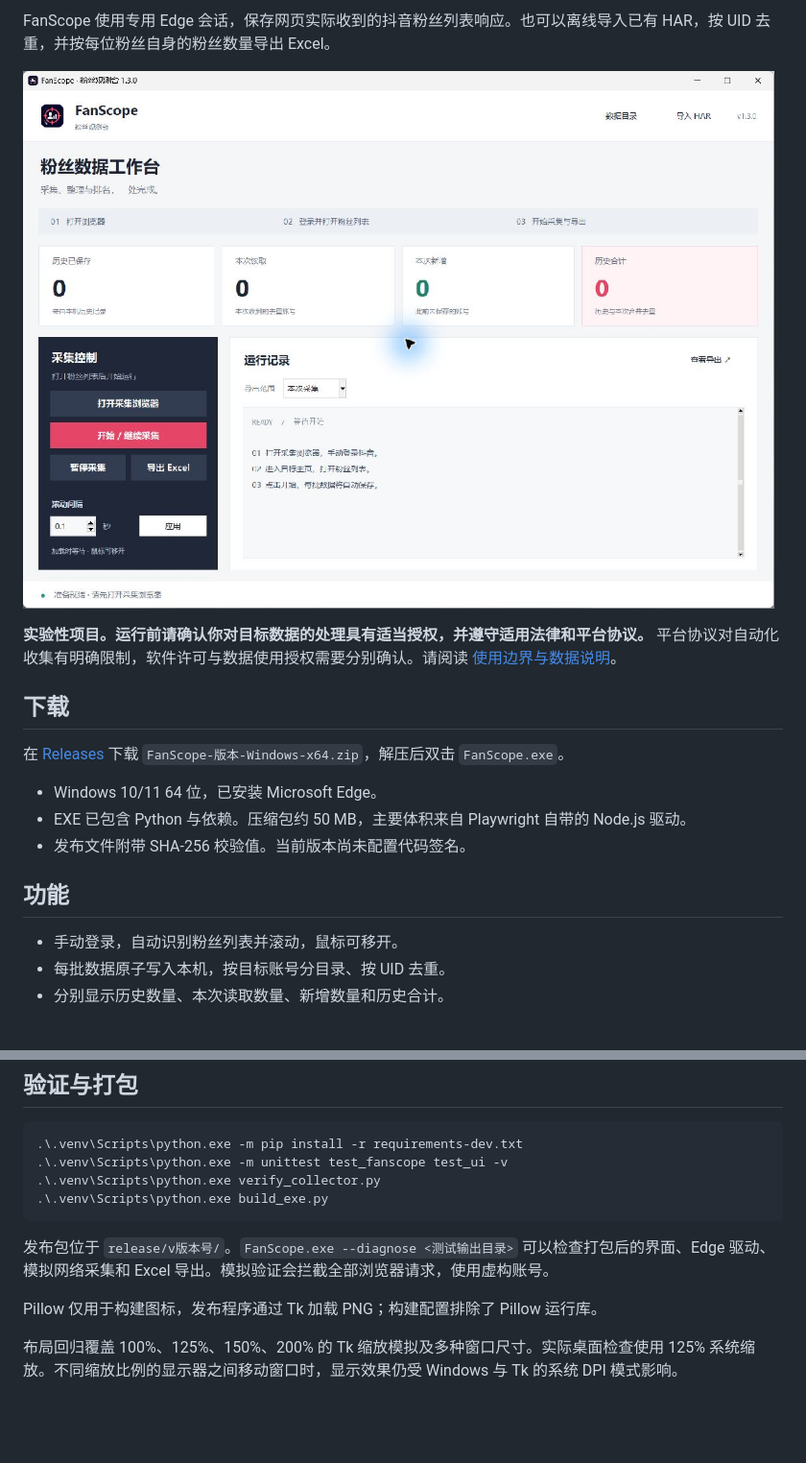
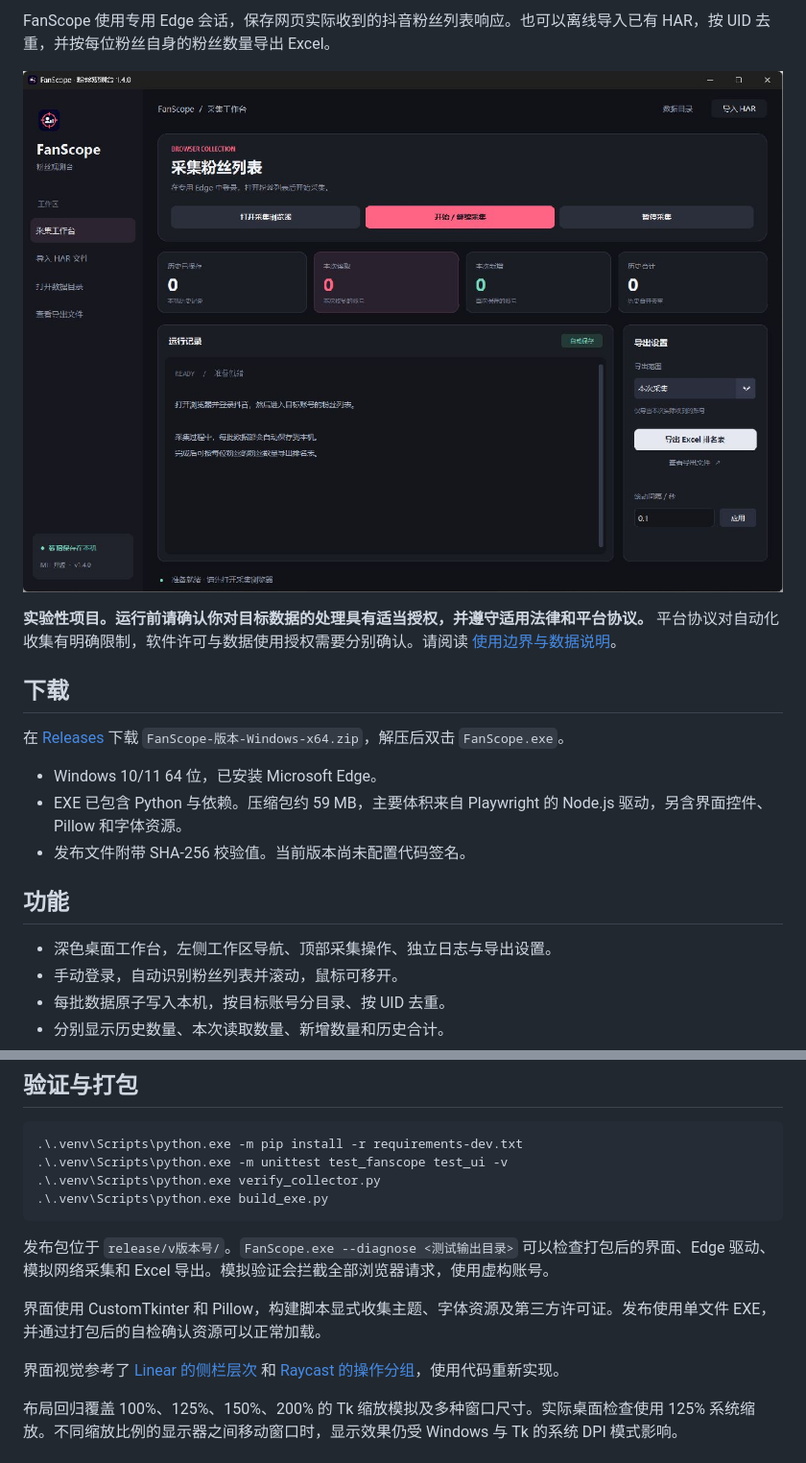
Before and after one commit to JahsehXL/FanScope, a Markdown page: README.md, 2 parts joined by grey strips. Shown at 96% size. Rendered like a GitHub page; pictures changed too: assets/screenshot.png; blank space fills up the shorter version.

```diff
--- a/README.md
+++ b/README.md
@@ -18,11 +18,12 @@ FanScope 使用专用 Edge 会话，保存网页实际收到的抖音粉丝列
 在 [Releases](https://github.com/JahsehXL/FanScope/releases/latest) 下载 `FanScope-版本-Windows-x64.zip`，解压后双击 `FanScope.exe`。
 
 - Windows 10/11 64 位，已安装 Microsoft Edge。
-- EXE 已包含 Python 与依赖。压缩包约 50 MB，主要体积来自 Playwright 自带的 Node.js 驱动。
+- EXE 已包含 Python 与依赖。压缩包约 59 MB，主要体积来自 Playwright 的 Node.js 驱动，另含界面控件、Pillow 和字体资源。
 - 发布文件附带 SHA-256 校验值。当前版本尚未配置代码签名。
 
 ## 功能
 
+- 深色桌面工作台，左侧工作区导航、顶部采集操作、独立日志与导出设置。
 - 手动登录，自动识别粉丝列表并滚动，鼠标可移开。
 - 每批数据原子写入本机，按目标账号分目录、按 UID 去重。
 - 分别显示历史数量、本次读取数量、新增数量和历史合计。
@@ -107,7 +108,9 @@ CLI 导入默认导出历史合并范围。GUI 导入使用界面所选范围。
 
 发布包位于 `release/v版本号/`。`FanScope.exe --diagnose <测试输出目录>` 可以检查打包后的界面、Edge 驱动、模拟网络采集和 Excel 导出。模拟验证会拦截全部浏览器请求，使用虚构账号。
 
-Pillow 仅用于构建图标，发布程序通过 Tk 加载 PNG；构建配置排除了 Pillow 运行库。
+界面使用 CustomTkinter 和 Pillow，构建脚本显式收集主题、字体资源及第三方许可证。发布使用单文件 EXE，并通过打包后的自检确认资源可以正常加载。
+
+界面视觉参考了 [Linear 的侧栏层次](https://linear.app/now/behind-the-latest-design-refresh) 和 [Raycast 的操作分组](https://www.raycast.com/blog/a-fresh-look-and-feel)，使用代码重新实现。
 
 布局回归覆盖 100%、125%、150%、200% 的 Tk 缩放模拟及多种窗口尺寸。实际桌面检查使用 125% 系统缩放。不同缩放比例的显示器之间移动窗口时，显示效果仍受 Windows 与 Tk 的系统 DPI 模式影响。
 
```
Also changed, not shown: CHANGELOG.md (+8 -0 lines), 6 other files.
